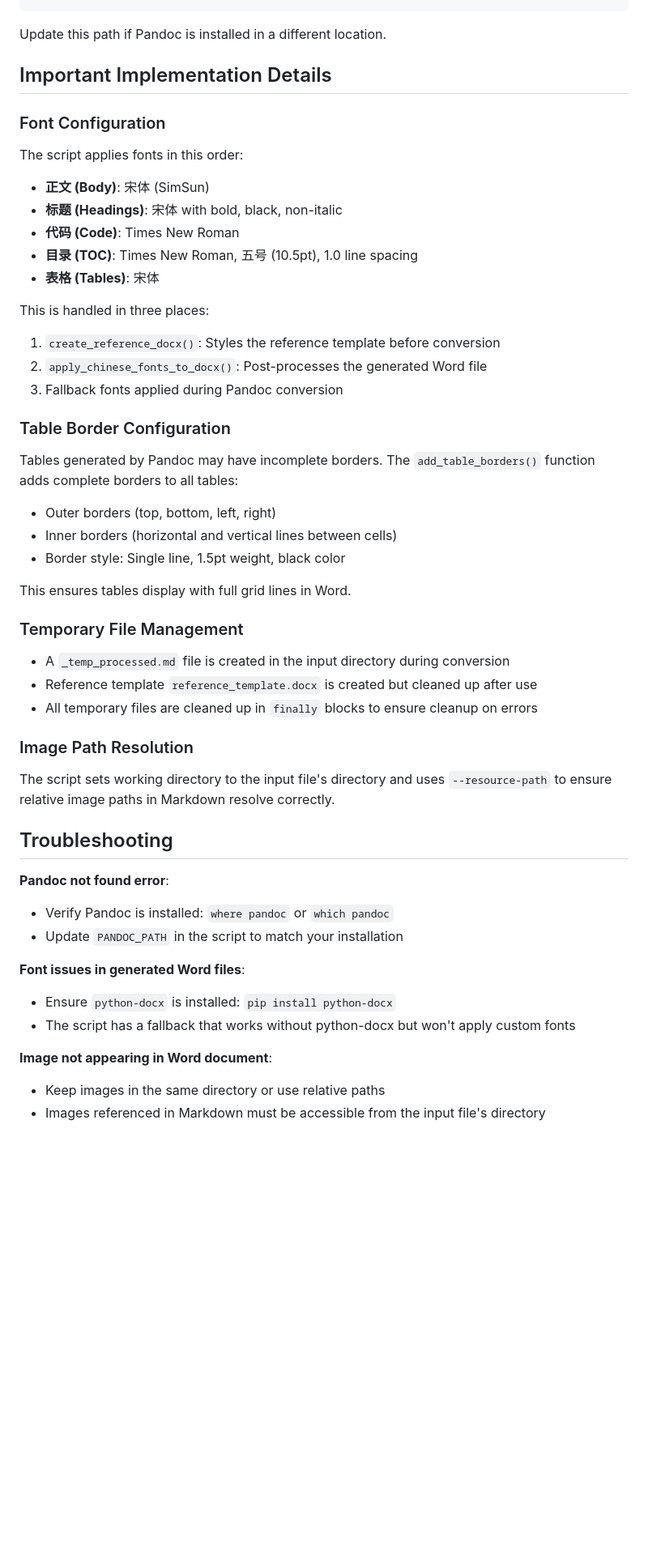
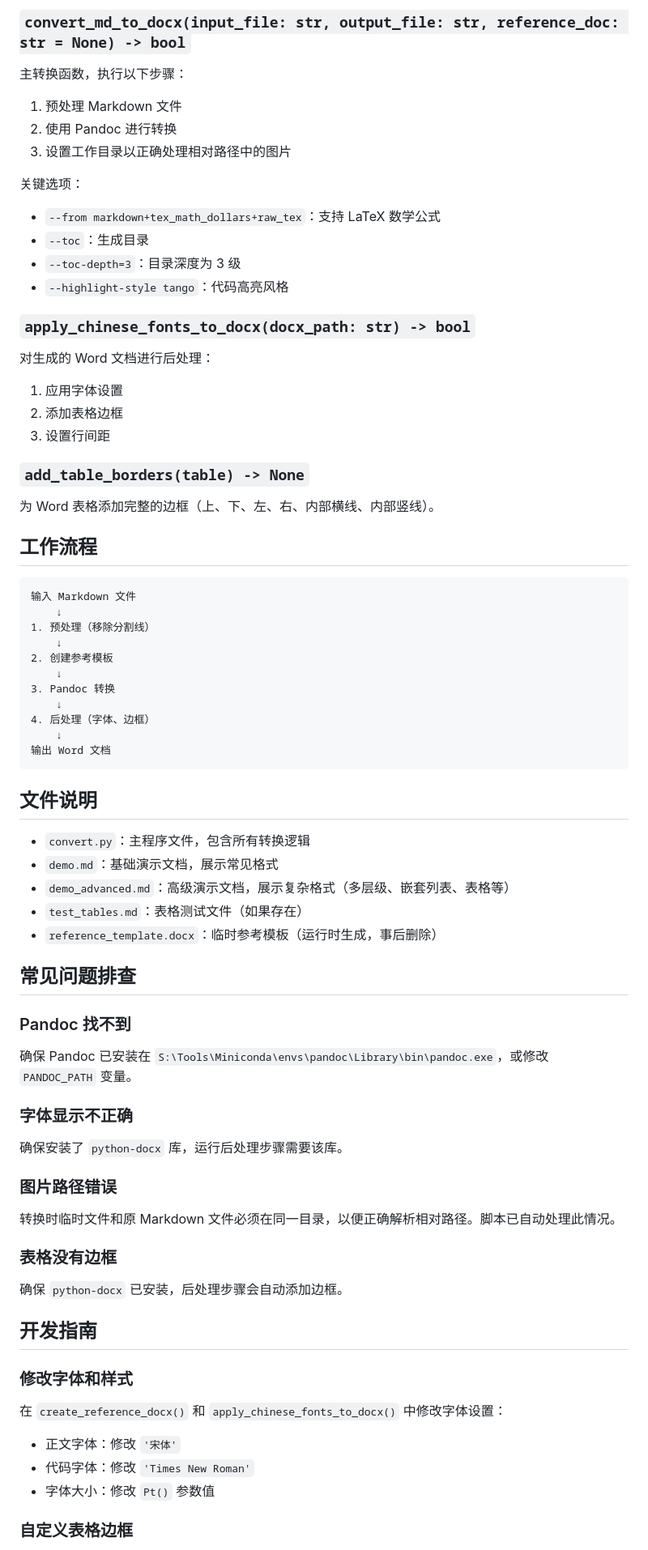
Before and after one commit to serenNan/work_notes, a Markdown page: md转word/CLAUDE.md, the part around one of its changes. Shown at 81% size. Rendered like a GitHub page; blank space fills up the shorter version.

Commit message:
docs: 完善 CLAUDE.md 项目文档
补充项目的详细说明，包括:
- 项目概述和核心特点
- Pandoc 配置信息
- 详细的使用方法
- 主要函数功能说明
- 工作流程和文件结构
- 常见问题排查
- 开发指南和扩展建议

Co-Authored-By: Claude Opus 4.5 <noreply@anthropic.com>

````diff
--- a/md转word/CLAUDE.md
+++ b/md转word/CLAUDE.md
@@ -71,53 +78,78 @@ PANDOC_PATH = r'S:\Tools\Miniconda\envs\pandoc\Library\bin\pandoc.exe'
+### `convert_md_to_docx(input_file: str, output_file: str, reference_doc: str = None) -> bool`
+
+主转换函数，执行以下步骤：
+1. 预处理 Markdown 文件
+2. 使用 Pandoc 进行转换
+3. 设置工作目录以正确处理相对路径中的图片
+
+关键选项：
+- `--from markdown+tex_math_dollars+raw_tex`：支持 LaTeX 数学公式
+- `--toc`：生成目录
+- `--toc-depth=3`：目录深度为 3 级
+- `--highlight-style tango`：代码高亮风格
+
+### `apply_chinese_fonts_to_docx(docx_path: str) -> bool`
+
+对生成的 Word 文档进行后处理：
+1. 应用字体设置
+2. 添加表格边框
+3. 设置行间距
+
+### `add_table_borders(table) -> None`
+
+为 Word 表格添加完整的边框（上、下、左、右、内部横线、内部竖线）。
+
+## 工作流程
+
+```
+输入 Markdown 文件
+    ↓
+1. 预处理（移除分割线）
+    ↓
+2. 创建参考模板
+    ↓
+3. Pandoc 转换
+    ↓
+4. 后处理（字体、边框）
+    ↓
+输出 Word 文档
 ```
 
-Update this path if Pandoc is installed in a different location.
+## 文件说明
 
-## Important Implementation Details
+- `convert.py`：主程序文件，包含所有转换逻辑
+- `demo.md`：基础演示文档，展示常见格式
+- `demo_advanced.md`：高级演示文档，展示复杂格式（多层级、嵌套列表、表格等）
+- `test_tables.md`：表格测试文件（如果存在）
+- `reference_template.docx`：临时参考模板（运行时生成，事后删除）
 
-### Font Configuration
+## 常见问题排查
 
-The script applies fonts in this order:
-- **正文 (Body)**: 宋体 (SimSun)
-- **标题 (Headings)**: 宋体 with bold, black, non-italic
-- **代码 (Code)**: Times New Roman
-- **目录 (TOC)**: Times New Roman, 五号 (10.5pt), 1.0 line spacing
-- **表格 (Tables)**: 宋体
+### Pandoc 找不到
 
-This is handled in three places:
-1. `create_reference_docx()`: Styles the reference template before conversion
-2. `apply_chinese_fonts_to_docx()`: Post-processes the generated Word file
-3. Fallback fonts applied during Pandoc conversion
+确保 Pandoc 已安装在 `S:\Tools\Miniconda\envs\pandoc\Library\bin\pandoc.exe`，或修改 `PANDOC_PATH` 变量。
 
-### Table Border Configuration
+### 字体显示不正确
 
-Tables generated by Pandoc may have incomplete borders. The `add_table_borders()` function adds complete borders to all tables:
-- Outer borders (top, bottom, left, right)
-- Inner borders (horizontal and vertical lines between cells)
-- Border style: Single line, 1.5pt weight, black color
+确保安装了 `python-docx` 库，运行后处理步骤需要该库。
 
-This ensures tables display with full grid lines in Word.
+### 图片路径错误
 
-### Temporary File Management
+转换时临时文件和原 Markdown 文件必须在同一目录，以便正确解析相对路径。脚本已自动处理此情况。
 
-- A `_temp_processed.md` file is created in the input directory during conversion
-- Reference template `reference_template.docx` is created but cleaned up after use
-- All temporary files are cleaned up in `finally` blocks to ensure cleanup on errors
+### 表格没有边框
 
-### Image Path Resolution
+确保 `python-docx` 已安装，后处理步骤会自动添加边框。
 
-The script sets working directory to the input file's directory and uses `--resource-path` to ensure relative image paths in Markdown resolve correctly.
+## 开发指南
 
-## Troubleshooting
+### 修改字体和样式
 
-**Pandoc not found error**:
-- Verify Pandoc is installed: `where pandoc` or `which pandoc`
-- Update `PANDOC_PATH` in the script to match your installation
+在 `create_reference_docx()` 和 `apply_chinese_fonts_to_docx()` 中修改字体设置：
 
-**Font issues in generated Word files**:
-- Ensure `python-docx` is installed: `pip install python-docx`
-- The script has a fallback that works without python-docx but won't apply custom fonts
+- 正文字体：修改 `'宋体'`
+- 代码字体：修改 `'Times New Roman'`
+- 字体大小：修改 `Pt()` 参数值
 
-**Image not appearing in Word document**:
-- Keep images in the same directory or use relative paths
-- Images referenced in Markdown must be accessible from the input file's directory
+### 自定义表格边框
 
````
Also changed, not shown: other parts of md转word/CLAUDE.md (+79 -66 lines).
